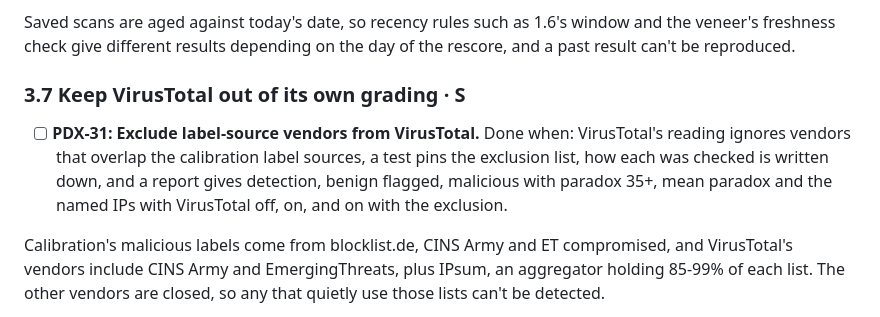
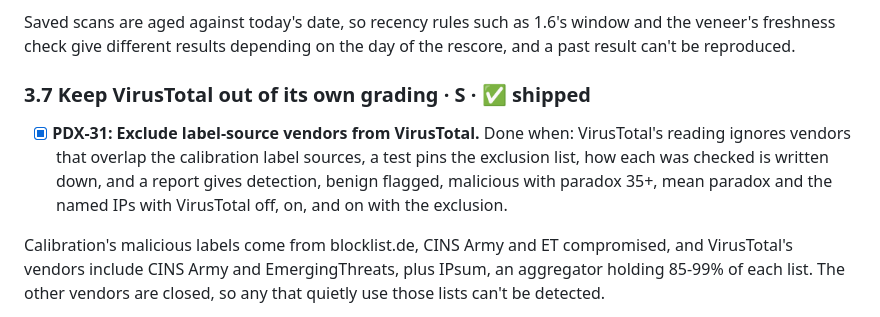
Before and after one commit to Castor-o7/ParadoxDetector, a Markdown page: ROADMAP.md, the part around one of its changes. GitHub-like rendering.

Commit message:
Mark PDX-31 shipped
Story: PDX-31
Co-Authored-By: Claude Opus 5.5 <noreply@anthropic.com>

```diff
--- a/ROADMAP.md
+++ b/ROADMAP.md
@@ -306,9 +306,9 @@ checked on every PR.
 Saved scans are aged against today's date, so recency rules such as 1.6's window and the veneer's freshness check
 give different results depending on the day of the rescore, and a past result can't be reproduced.
 
-### 3.7 Keep VirusTotal out of its own grading · S
+### 3.7 Keep VirusTotal out of its own grading · S · ✅ shipped
 
-- [ ] **PDX-31: Exclude label-source vendors from VirusTotal.** Done when: VirusTotal's reading ignores vendors that overlap the calibration label sources, a test pins the exclusion list, how each was checked is written down, and a report gives detection, benign flagged, malicious with paradox 35+, mean paradox and the named IPs with VirusTotal off, on, and on with the exclusion.
+- [x] **PDX-31: Exclude label-source vendors from VirusTotal.** Done when: VirusTotal's reading ignores vendors that overlap the calibration label sources, a test pins the exclusion list, how each was checked is written down, and a report gives detection, benign flagged, malicious with paradox 35+, mean paradox and the named IPs with VirusTotal off, on, and on with the exclusion.
 
 Calibration's malicious labels come from blocklist.de, CINS Army and ET compromised, and VirusTotal's vendors include
 CINS Army and EmergingThreats, plus IPsum, an aggregator holding 85-99% of each list. The other vendors are closed, so
```
Also changed, not shown: other parts of ROADMAP.md (+1 -1 lines).
